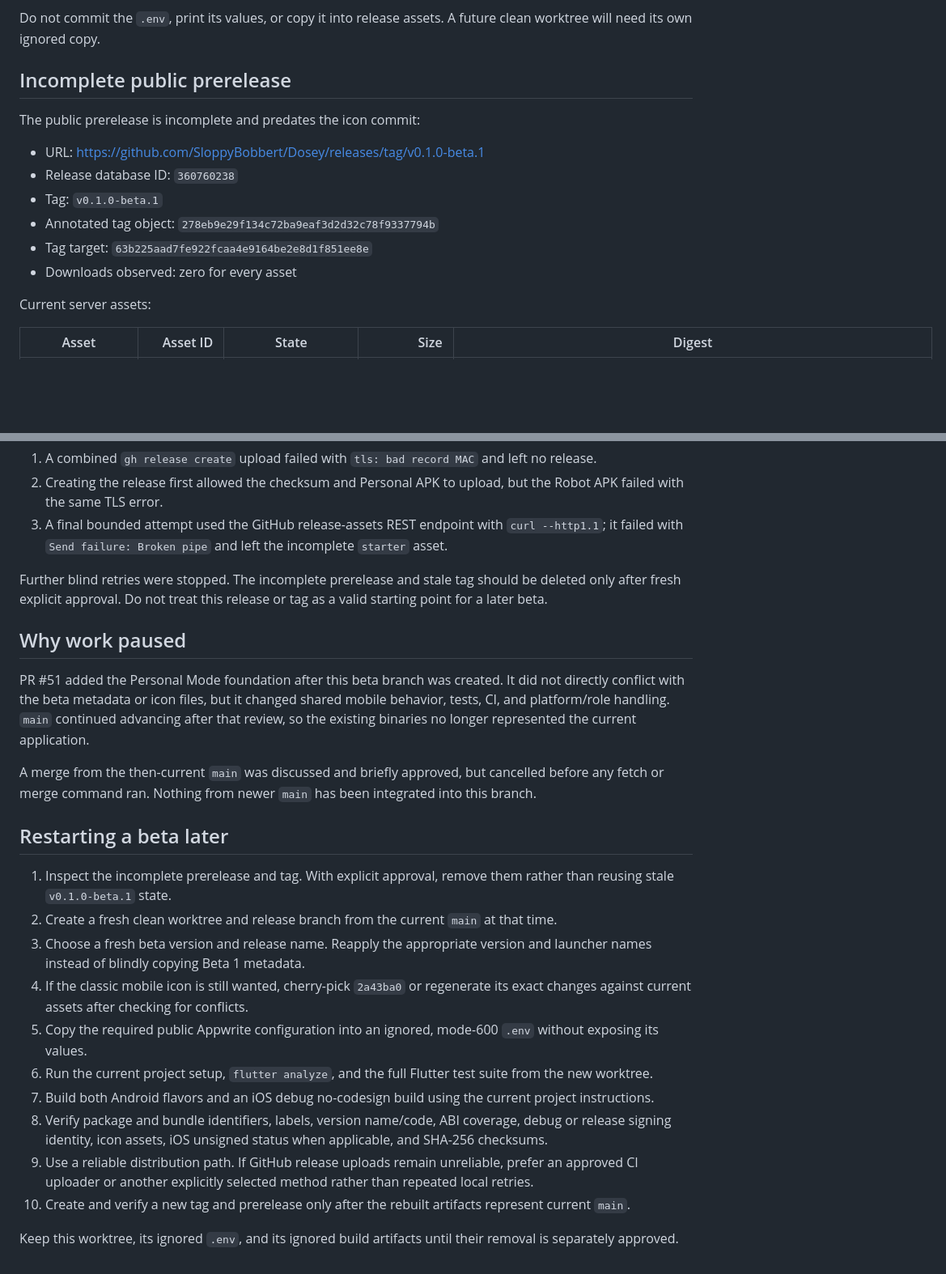
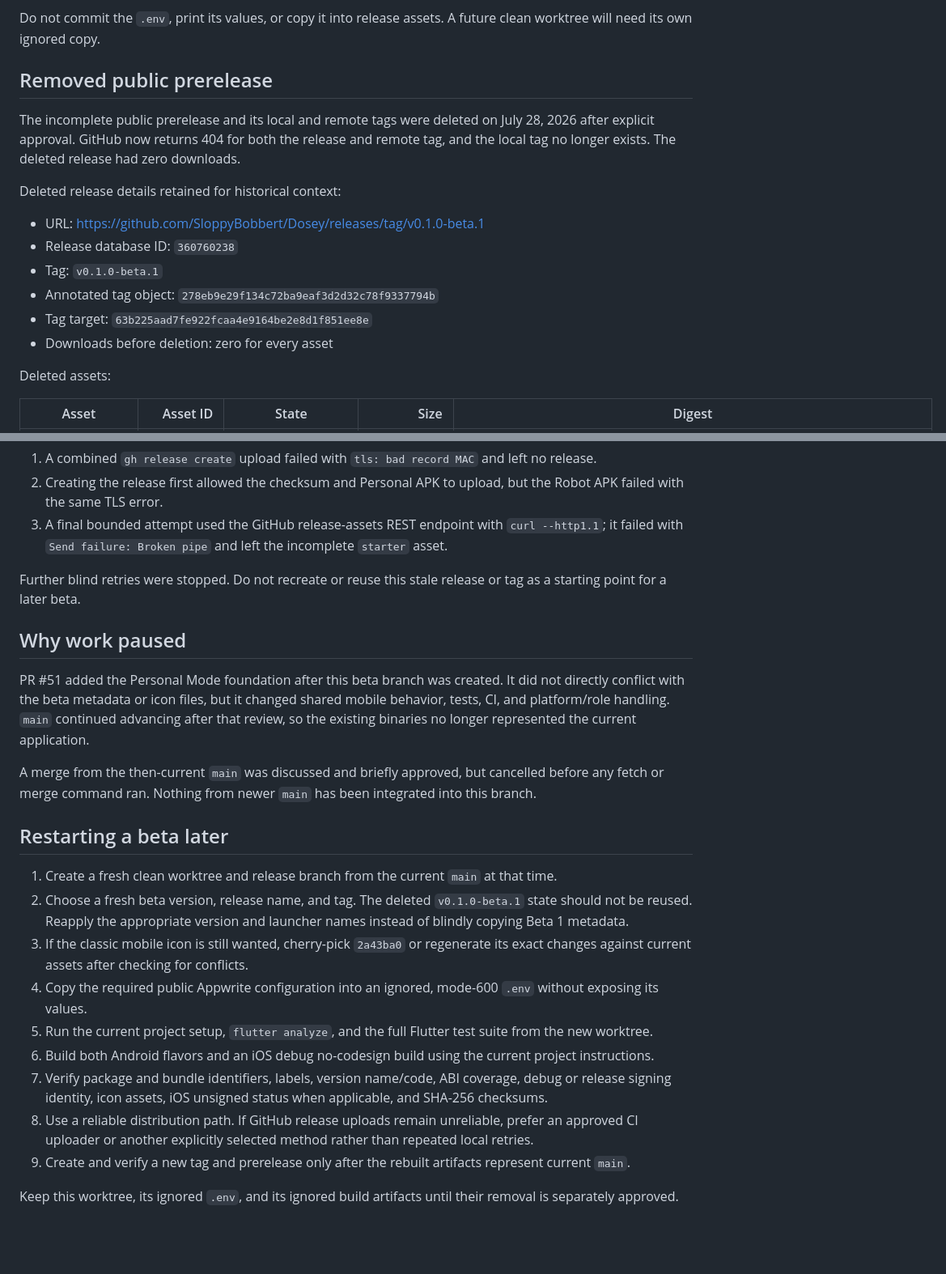
Before and after one commit to SloppyBobbert/Dosey, a Markdown page: docs/beta_release_handoff.md, 2 parts joined by grey strips. Shown at 81% size. Drawn GitHub-style; blank space fills up the shorter version.

Commit message:
docs(mobile): record beta release cleanup

```diff
--- a/docs/beta_release_handoff.md
+++ b/docs/beta_release_handoff.md
@@ -96,18 +97,20 @@ The worktree contains an ignored `.env` with the four public Appwrite identifier
 
 Do not commit the `.env`, print its values, or copy it into release assets. A future clean worktree will need its own ignored copy.
 
-## Incomplete public prerelease
+## Removed public prerelease
 
-The public prerelease is incomplete and predates the icon commit:
+The incomplete public prerelease and its local and remote tags were deleted on July 28, 2026 after explicit approval. GitHub now returns 404 for both the release and remote tag, and the local tag no longer exists. The deleted release had zero downloads.
+
+Deleted release details retained for historical context:
 
 - URL: <https://github.com/SloppyBobbert/Dosey/releases/tag/v0.1.0-beta.1>
 - Release database ID: `360760238`
 - Tag: `v0.1.0-beta.1`
 - Annotated tag object: `278eb9e29f134c72ba9eaf3d2d32c78f9337794b`
 - Tag target: `63b225aad7fe922fcaa4e9164be2e8d1f851ee8e`
-- Downloads observed: zero for every asset
+- Downloads before deletion: zero for every asset
 
-Current server assets:
+Deleted assets:
 
 | Asset | Asset ID | State | Size | Digest |
 | --- | ---: | --- | ---: | --- |
@@ -121,7 +124,7 @@ Upload history:
 2. Creating the release first allowed the checksum and Personal APK to upload, but the Robot APK failed with the same TLS error.
 3. A final bounded attempt used the GitHub release-assets REST endpoint with `curl --http1.1`; it failed with `Send failure: Broken pipe` and left the incomplete `starter` asset.
 
-Further blind retries were stopped. The incomplete prerelease and stale tag should be deleted only after fresh explicit approval. Do not treat this release or tag as a valid starting point for a later beta.
+Further blind retries were stopped. Do not recreate or reuse this stale release or tag as a starting point for a later beta.
 
 ## Why work paused
 
@@ -131,15 +134,14 @@ A merge from the then-current `main` was discussed and briefly approved, but can
 
 ## Restarting a beta later
 
-1. Inspect the incomplete prerelease and tag. With explicit approval, remove them rather than reusing stale `v0.1.0-beta.1` state.
-2. Create a fresh clean worktree and release branch from the current `main` at that time.
-3. Choose a fresh beta version and release name. Reapply the appropriate version and launcher names instead of blindly copying Beta 1 metadata.
-4. If the classic mobile icon is still wanted, cherry-pick `2a43ba0` or regenerate its exact changes against current assets after checking for conflicts.
-5. Copy the required public Appwrite configuration into an ignored, mode-600 `.env` without exposing its values.
-6. Run the current project setup, `flutter analyze`, and the full Flutter test suite from the new worktree.
-7. Build both Android flavors and an iOS debug no-codesign build using the current project instructions.
-8. Verify package and bundle identifiers, labels, version name/code, ABI coverage, debug or release signing identity, icon assets, iOS unsigned status when applicable, and SHA-256 checksums.
-9. Use a reliable distribution path. If GitHub release uploads remain unreliable, prefer an approved CI uploader or another explicitly selected method rather than repeated local retries.
-10. Create and verify a new tag and prerelease only after the rebuilt artifacts represent current `main`.
+1. Create a fresh clean worktree and release branch from the current `main` at that time.
+2. Choose a fresh beta version, release name, and tag. The deleted `v0.1.0-beta.1` state should not be reused. Reapply the appropriate version and launcher names instead of blindly copying Beta 1 metadata.
+3. If the classic mobile icon is still wanted, cherry-pick `2a43ba0` or regenerate its exact changes against current assets after checking for conflicts.
+4. Copy the required public Appwrite configuration into an ignored, mode-600 `.env` without exposing its values.
+5. Run the current project setup, `flutter analyze`, and the full Flutter test suite from the new worktree.
+6. Build both Android flavors and an iOS debug no-codesign build using the current project instructions.
+7. Verify package and bundle identifiers, labels, version name/code, ABI coverage, debug or release signing identity, icon assets, iOS unsigned status when applicable, and SHA-256 checksums.
+8. Use a reliable distribution path. If GitHub release uploads remain unreliable, prefer an approved CI uploader or another explicitly selected method rather than repeated local retries.
+9. Create and verify a new tag and prerelease only after the rebuilt artifacts represent current `main`.
 
 Keep this worktree, its ignored `.env`, and its ignored build artifacts until their removal is separately approved.
```
Also changed, not shown: other parts of docs/beta_release_handoff.md (+2 -1 lines).
